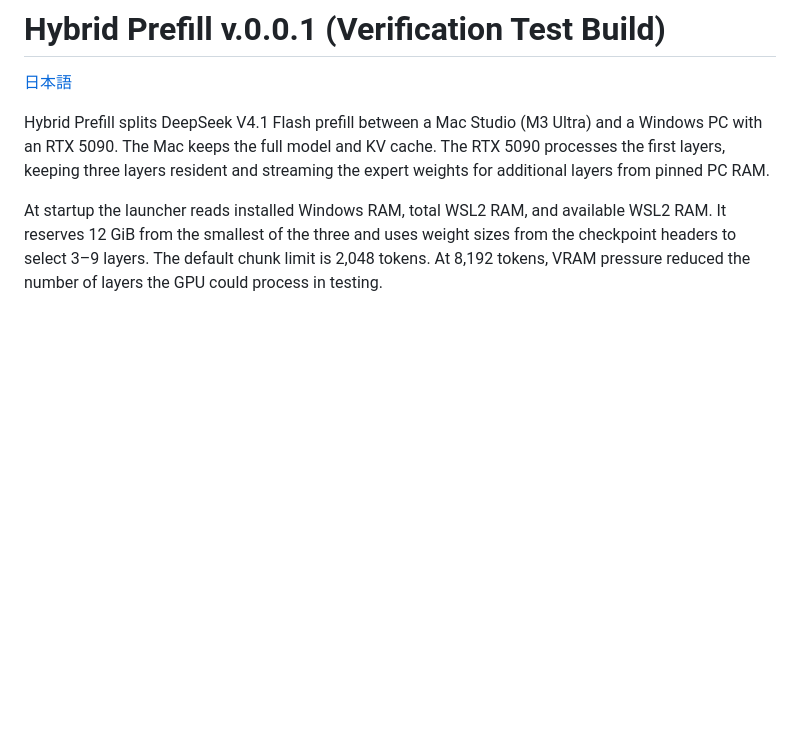
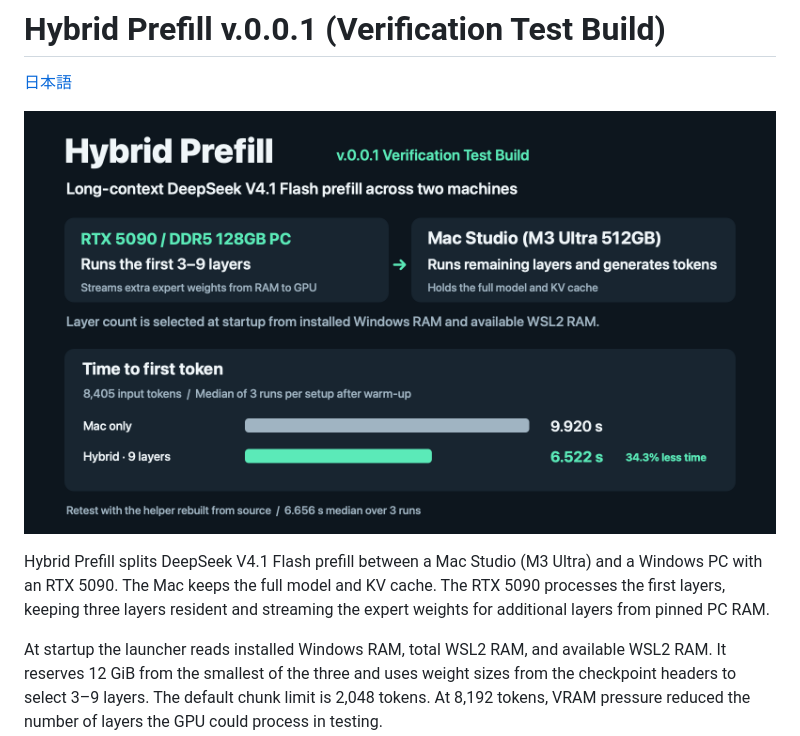
Before and after one commit to tamayanao/hybrid-prefill, a Markdown page: README.en.md, the part around the change. Drawn GitHub-style; pictures changed too: docs/hybrid-prefill-en.png (added); blank space fills up the shorter version.

```diff
--- a/README.en.md
+++ b/README.en.md
@@ -1,6 +1,8 @@
 # Hybrid Prefill v.0.0.1 (Verification Test Build)
 
 [日本語](README.md)
+
+![Test hardware and TTFT comparison for Mac Studio (M3 Ultra 512GB) and an RTX 5090 / DDR5 128GB PC.](docs/hybrid-prefill-en.png)
 
 Hybrid Prefill splits DeepSeek V4.1 Flash prefill between a Mac Studio (M3 Ultra) and a Windows PC with an RTX 5090. The Mac keeps the full model and KV cache. The RTX 5090 processes the first layers, keeping three layers resident and streaming the expert weights for additional layers from pinned PC RAM.
 
```
Also changed, not shown: README.md (+2 -0 lines), docs/hybrid-prefill-ja.png (added).
